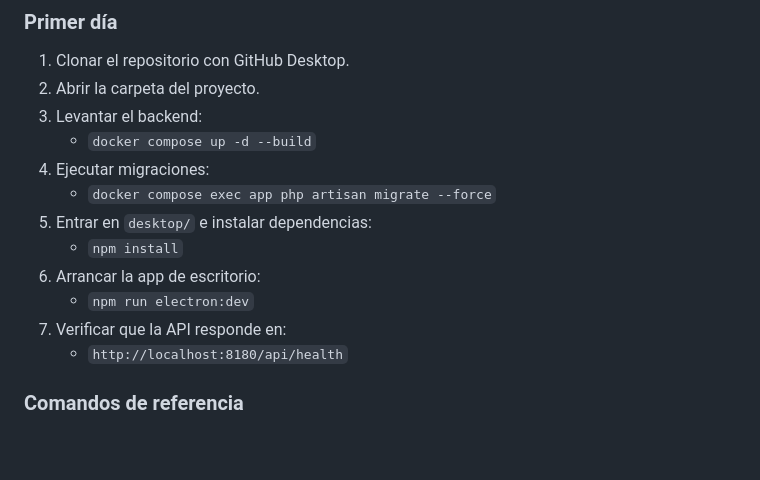
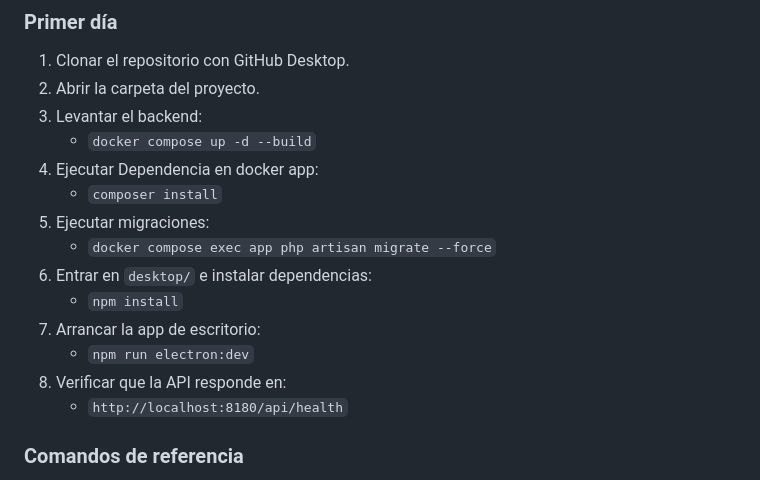
Before and after one commit to alexxblaro16/proyecto-csic, a Markdown page: README.md, the part around the change. Drawn GitHub-style; blank space fills up the shorter version.

Commit message:
Modificado el README con la instalacion de composer en el docker

```diff
--- a/README.md
+++ b/README.md
@@ -47,13 +47,15 @@ Herramientas por necesidad:
 2. Abrir la carpeta del proyecto.
 3. Levantar el backend:
    - `docker compose up -d --build`
-4. Ejecutar migraciones:
+4. Ejecutar Dependencia en docker app:
+   - `composer install`
+5. Ejecutar migraciones:
    - `docker compose exec app php artisan migrate --force`
-5. Entrar en `desktop/` e instalar dependencias:
+6. Entrar en `desktop/` e instalar dependencias:
    - `npm install`
-6. Arrancar la app de escritorio:
+7. Arrancar la app de escritorio:
    - `npm run electron:dev`
-7. Verificar que la API responde en:
+8. Verificar que la API responde en:
    - `http://localhost:8180/api/health`
 
 ### Comandos de referencia
```
